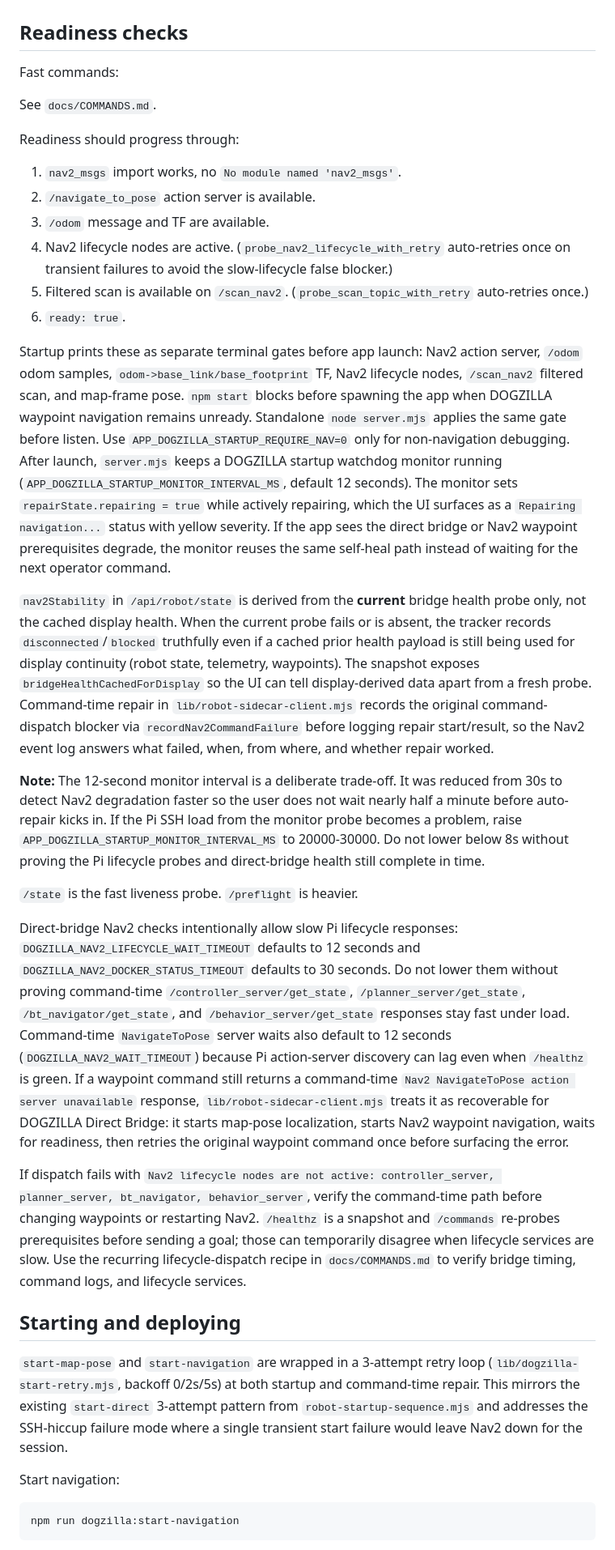
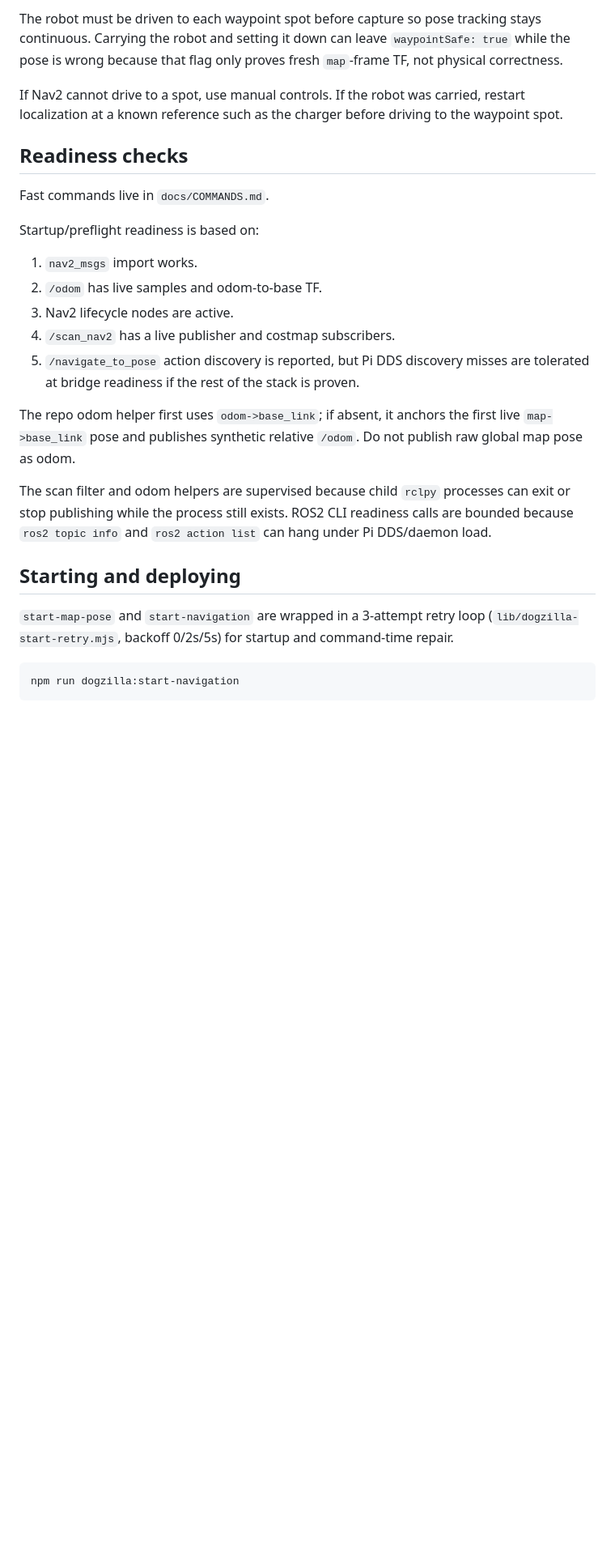
Before and after one commit to sandrokitchener/KukuraBot, a Markdown page: docs/NAVIGATION.md, the part around one of its changes. Shown at 81% size. Rendered like a GitHub page; blank space fills up the shorter version.

````diff
--- a/docs/NAVIGATION.md
+++ b/docs/NAVIGATION.md
@@ -73,85 +94,26 @@ Current source inspection shows verified `app_map` waypoints for `living_room`,
+The robot must be driven to each waypoint spot before capture so pose tracking stays continuous. Carrying the robot and setting it down can leave `waypointSafe: true` while the pose is wrong because that flag only proves fresh `map`-frame TF, not physical correctness.
+
+If Nav2 cannot drive to a spot, use manual controls. If the robot was carried, restart localization at a known reference such as the charger before driving to the waypoint spot.
 
 ## Readiness checks
 
-Fast commands:
+Fast commands live in `docs/COMMANDS.md`.
 
-See `docs/COMMANDS.md`.
+Startup/preflight readiness is based on:
 
-Readiness should progress through:
+1. `nav2_msgs` import works.
+2. `/odom` has live samples and odom-to-base TF.
+3. Nav2 lifecycle nodes are active.
+4. `/scan_nav2` has a live publisher and costmap subscribers.
+5. `/navigate_to_pose` action discovery is reported, but Pi DDS discovery misses are tolerated at bridge readiness if the rest of the stack is proven.
 
-1. `nav2_msgs` import works, no `No module named 'nav2_msgs'`.
-2. `/navigate_to_pose` action server is available.
-3. `/odom` message and TF are available.
-4. Nav2 lifecycle nodes are active. (`probe_nav2_lifecycle_with_retry` auto-retries once on transient failures to avoid the slow-lifecycle false blocker.)
-5. Filtered scan is available on `/scan_nav2`. (`probe_scan_topic_with_retry` auto-retries once.)
-6. `ready: true`.
+The repo odom helper first uses `odom->base_link`; if absent, it anchors the first live `map->base_link` pose and publishes synthetic relative `/odom`. Do not publish raw global map pose as odom.
 
-Startup prints these as separate terminal gates before app launch:
-Nav2 action server, `/odom` odom samples, `odom->base_link/base_footprint` TF,
-Nav2 lifecycle nodes, `/scan_nav2` filtered scan, and map-frame pose. `npm
-start` blocks before spawning the app when DOGZILLA waypoint navigation remains
-unready. Standalone `node server.mjs` applies the same gate before listen. Use
-`APP_DOGZILLA_STARTUP_REQUIRE_NAV=0` only for non-navigation debugging.
-After launch, `server.mjs` keeps a DOGZILLA startup watchdog monitor running
-(`APP_DOGZILLA_STARTUP_MONITOR_INTERVAL_MS`, default 12 seconds). The monitor
-sets `repairState.repairing = true` while actively repairing, which the UI
-surfaces as a `Repairing navigation...` status with yellow severity. If the
-app sees the direct bridge or Nav2 waypoint prerequisites degrade, the monitor
-reuses the same self-heal path instead of waiting for the next operator
-command.
-
-`nav2Stability` in `/api/robot/state` is derived from the **current** bridge
-health probe only, not the cached display health. When the current probe fails
-or is absent, the tracker records `disconnected`/`blocked` truthfully even if a
-cached prior health payload is still being used for display continuity (robot
-state, telemetry, waypoints). The snapshot exposes
-`bridgeHealthCachedForDisplay` so the UI can tell display-derived data apart
-from a fresh probe. Command-time repair in `lib/robot-sidecar-client.mjs`
-records the original command-dispatch blocker via `recordNav2CommandFailure`
-before logging repair start/result, so the Nav2 event log answers what failed,
-when, from where, and whether repair worked.
-
-**Note:** The 12-second monitor interval is a deliberate trade-off. It was
-reduced from 30s to detect Nav2 degradation faster so the user does not wait
-nearly half a minute before auto-repair kicks in. If the Pi SSH load from the
-monitor probe becomes a problem, raise `APP_DOGZILLA_STARTUP_MONITOR_INTERVAL_MS`
-to 20000-30000. Do not lower below 8s without proving the Pi lifecycle probes
-and direct-bridge health still complete in time.
-
-`/state` is the fast liveness probe. `/preflight` is heavier.
-
-Direct-bridge Nav2 checks intentionally allow slow Pi lifecycle responses:
-`DOGZILLA_NAV2_LIFECYCLE_WAIT_TIMEOUT` defaults to 12 seconds and
-`DOGZILLA_NAV2_DOCKER_STATUS_TIMEOUT` defaults to 30 seconds. Do not lower them
-without proving command-time `/controller_server/get_state`,
-`/planner_server/get_state`, `/bt_navigator/get_state`, and
-`/behavior_server/get_state` responses stay fast under load.
-Command-time `NavigateToPose` server waits also default to 12 seconds
-(`DOGZILLA_NAV2_WAIT_TIMEOUT`) because Pi action-server discovery can lag even
-when `/healthz` is green.
-If a waypoint command still returns a command-time `Nav2 NavigateToPose action
-server unavailable` response, `lib/robot-sidecar-client.mjs` treats it as
-recoverable for DOGZILLA Direct Bridge: it starts map-pose localization, starts
-Nav2 waypoint navigation, waits for readiness, then retries the original
-waypoint command once before surfacing the error.
-
-If dispatch fails with `Nav2 lifecycle nodes are not active:
-controller_server, planner_server, bt_navigator, behavior_server`, verify the
-command-time path before changing waypoints or restarting Nav2. `/healthz` is a
-snapshot and `/commands` re-probes prerequisites before sending a goal; those can
-temporarily disagree when lifecycle services are slow. Use the recurring
-lifecycle-dispatch recipe in `docs/COMMANDS.md` to verify bridge timing,
-command logs, and lifecycle services.
+The scan filter and odom helpers are supervised because child `rclpy` processes can exit or stop publishing while the process still exists. ROS2 CLI readiness calls are bounded because `ros2 topic info` and `ros2 action list` can hang under Pi DDS/daemon load.
 
 ## Starting and deploying
 
-`start-map-pose` and `start-navigation` are wrapped in a 3-attempt retry loop
-(`lib/dogzilla-start-retry.mjs`, backoff 0/2s/5s) at both startup and
-command-time repair. This mirrors the existing `start-direct` 3-attempt pattern
-from `robot-startup-sequence.mjs` and addresses the SSH-hiccup failure mode
-where a single transient start failure would leave Nav2 down for the session.
-
-Start navigation:
+`start-map-pose` and `start-navigation` are wrapped in a 3-attempt retry loop (`lib/dogzilla-start-retry.mjs`, backoff 0/2s/5s) for startup and command-time repair.
 
 ```powershell
 npm run dogzilla:start-navigation
````
Also changed, not shown: other parts of docs/NAVIGATION.md (+85 -73 lines), docs/COMMANDS.md (+37 -32 lines), docs/KNOWN_ISSUES.md (+28 -33 lines).
